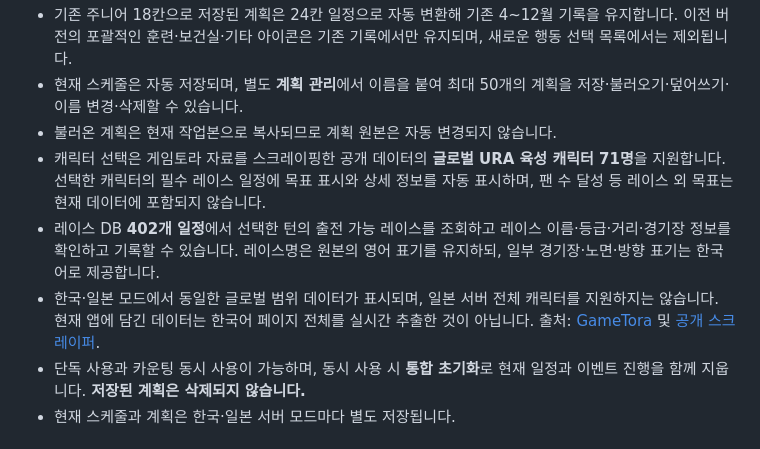
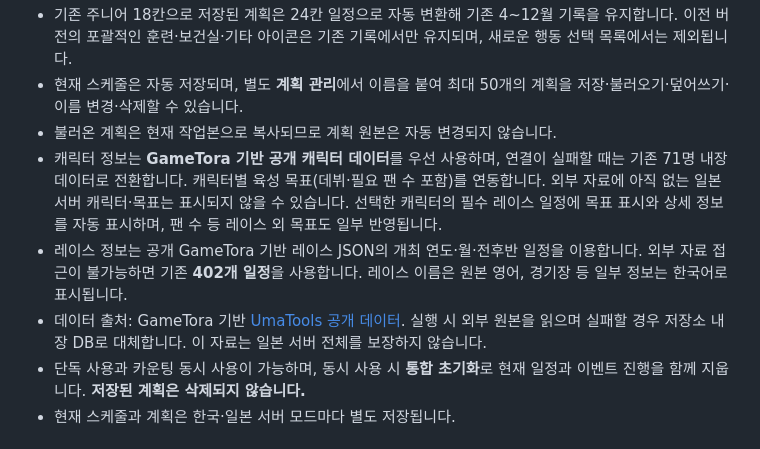
Before and after one commit to DokSun/umamemo, a Markdown page: README.md, the part around the change. Rendered like a GitHub page.

Commit message:
Load verified GameTora-derived race and character JSON with local fallback

```diff
--- a/README.md
+++ b/README.md
@@ -30,9 +30,9 @@
 - 기존 주니어 18칸으로 저장된 계획은 24칸 일정으로 자동 변환해 기존 4~12월 기록을 유지합니다. 이전 버전의 포괄적인 훈련·보건실·기타 아이콘은 기존 기록에서만 유지되며, 새로운 행동 선택 목록에서는 제외됩니다.
 - 현재 스케줄은 자동 저장되며, 별도 **계획 관리**에서 이름을 붙여 최대 50개의 계획을 저장·불러오기·덮어쓰기·이름 변경·삭제할 수 있습니다.
 - 불러온 계획은 현재 작업본으로 복사되므로 계획 원본은 자동 변경되지 않습니다.
-- 캐릭터 선택은 게임토라 자료를 스크레이핑한 공개 데이터의 **글로벌 URA 육성 캐릭터 71명**을 지원합니다. 선택한 캐릭터의 필수 레이스 일정에 목표 표시와 상세 정보를 자동 표시하며, 팬 수 달성 등 레이스 외 목표는 현재 데이터에 포함되지 않습니다.
-- 레이스 DB **402개 일정**에서 선택한 턴의 출전 가능 레이스를 조회하고 레이스 이름·등급·거리·경기장 정보를 확인하고 기록할 수 있습니다. 레이스명은 원본의 영어 표기를 유지하되, 일부 경기장·노면·방향 표기는 한국어로 제공합니다.
-- 한국·일본 모드에서 동일한 글로벌 범위 데이터가 표시되며, 일본 서버 전체 캐릭터를 지원하지는 않습니다. 현재 앱에 담긴 데이터는 한국어 페이지 전체를 실시간 추출한 것이 아닙니다. 출처: [GameTora](https://gametora.com/umamusume) 및 [공개 스크레이퍼](https://github.com/steve1316/uma-android-automation/tree/master/src/data).
+- 캐릭터 정보는 **GameTora 기반 공개 캐릭터 데이터**를 우선 사용하며, 연결이 실패할 때는 기존 71명 내장 데이터로 전환합니다. 캐릭터별 육성 목표(데뷔·필요 팬 수 포함)를 연동합니다. 외부 자료에 아직 없는 일본 서버 캐릭터·목표는 표시되지 않을 수 있습니다. 선택한 캐릭터의 필수 레이스 일정에 목표 표시와 상세 정보를 자동 표시하며, 팬 수 등 레이스 외 목표도 일부 반영됩니다.
+- 레이스 정보는 공개 GameTora 기반 레이스 JSON의 개최 연도·월·전후반 일정을 이용합니다. 외부 자료 접근이 불가능하면 기존 **402개 일정**을 사용합니다. 레이스 이름은 원본 영어, 경기장 등 일부 정보는 한국어로 표시됩니다.
+- 데이터 출처: GameTora 기반 [UmaTools 공개 데이터](https://github.com/daftuyda/UmaTools). 실행 시 외부 원본을 읽으며 실패할 경우 저장소 내장 DB로 대체합니다. 이 자료는 일본 서버 전체를 보장하지 않습니다.
 - 단독 사용과 카운팅 동시 사용이 가능하며, 동시 사용 시 **통합 초기화**로 현재 일정과 이벤트 진행을 함께 지웁니다. **저장된 계획은 삭제되지 않습니다.**
 - 현재 스케줄과 계획은 한국·일본 서버 모드마다 별도 저장됩니다.
 
```
